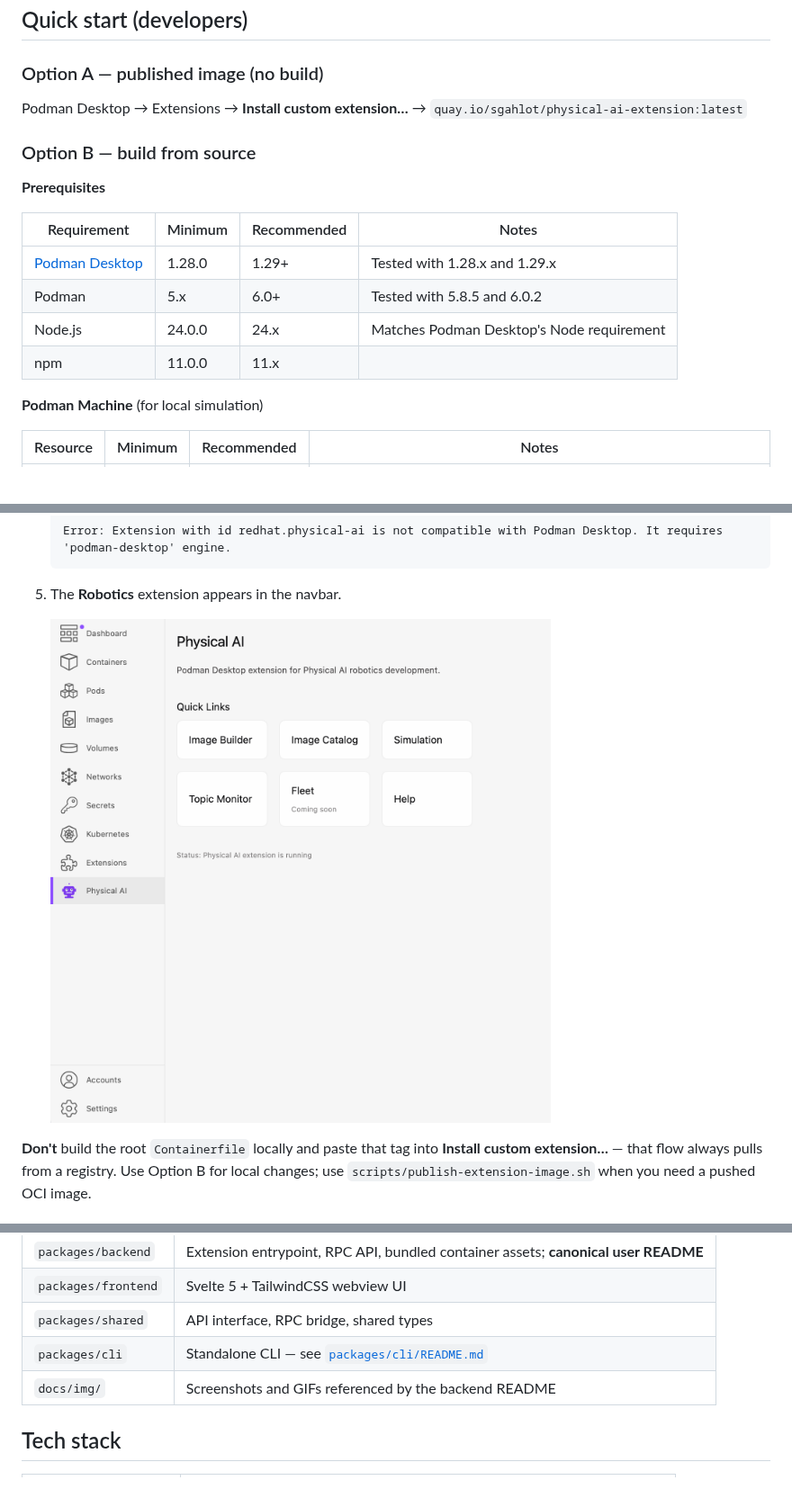
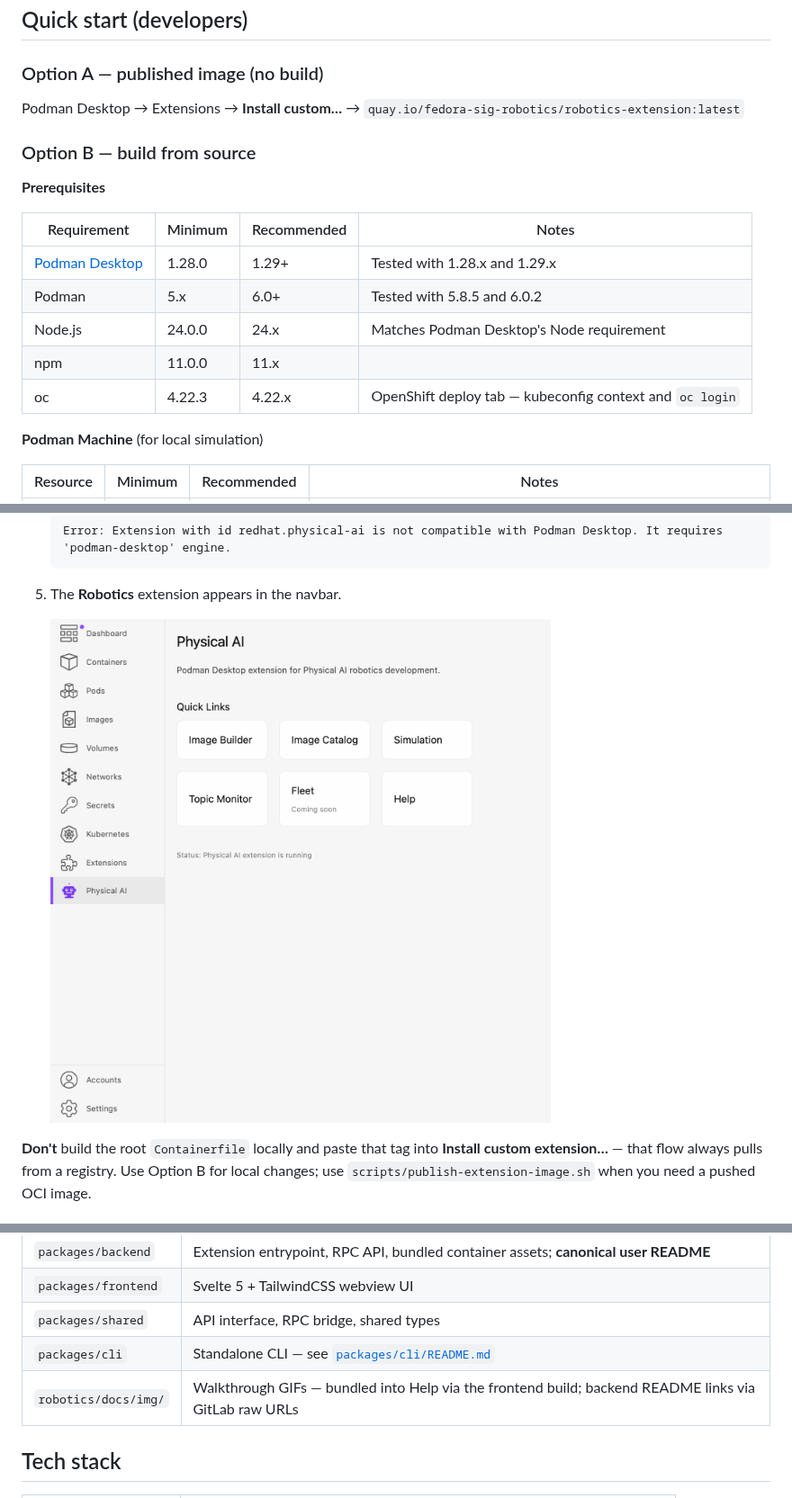
Before and after one commit to sgahlot/podman-desktop-extension-robotics, a Markdown page: robotics/README.md, 3 parts joined by grey strips. Shown at 90% size. Rendered like a GitHub page; blank space fills up the shorter version.

```diff
--- a/robotics/README.md
+++ b/robotics/README.md
@@ -6,7 +6,7 @@ Developer README for the `robotics/` npm workspace. **User-facing documentation*
 
 ### Option A — published image (no build)
 
-Podman Desktop → Extensions → **Install custom extension…** → `quay.io/sgahlot/physical-ai-extension:latest`
+Podman Desktop → Extensions → **Install custom…** → `quay.io/fedora-sig-robotics/robotics-extension:latest`
 
 ### Option B — build from source
 
@@ -18,6 +18,7 @@ Podman Desktop → Extensions → **Install custom extension…** → `quay.io/s
 | Podman | 5.x | 6.0+ | Tested with 5.8.5 and 6.0.2 |
 | Node.js | 24.0.0 | 24.x | Matches Podman Desktop's Node requirement |
 | npm | 11.0.0 | 11.x | |
+| oc | 4.22.3 | 4.22.x | OpenShift deploy tab — kubeconfig context and `oc login` |
 
 **Podman Machine** (for local simulation)
 
@@ -54,7 +55,7 @@ npm run build
 
 5. The **Robotics** extension appears in the navbar.
 
-   ![Robotics Extension](../docs/images/physical-ai-extension.png)
+   ![Robotics Extension](../docs/images/robotics-extension.png)
 
 **Don't** build the root `Containerfile` locally and paste that tag into **Install custom extension…** — that flow always pulls from a registry. Use Option B for local changes; use `scripts/publish-extension-image.sh` when you need a pushed OCI image.
 
@@ -68,7 +69,7 @@ Repo-level plan, design, and story tracking live in [`../docs/`](../docs/) (outs
 | `packages/frontend` | Svelte 5 + TailwindCSS webview UI |
 | `packages/shared` | API interface, RPC bridge, shared types |
 | `packages/cli` | Standalone CLI — see [`packages/cli/README.md`](packages/cli/README.md) |
-| `docs/img/` | Screenshots and GIFs referenced by the backend README |
+| `robotics/docs/img/` | Walkthrough GIFs — bundled into Help via the frontend build; backend README links via GitLab raw URLs |
 
 ## Tech stack
 
```
Also changed, not shown: other parts of robotics/README.md (+1 -2 lines), docs/images/robotics-extension.png (renamed from docs/images/physical-ai-extension.png), robotics/docs/img/dashboard-overview-cards.gif (added), 14 other files.
